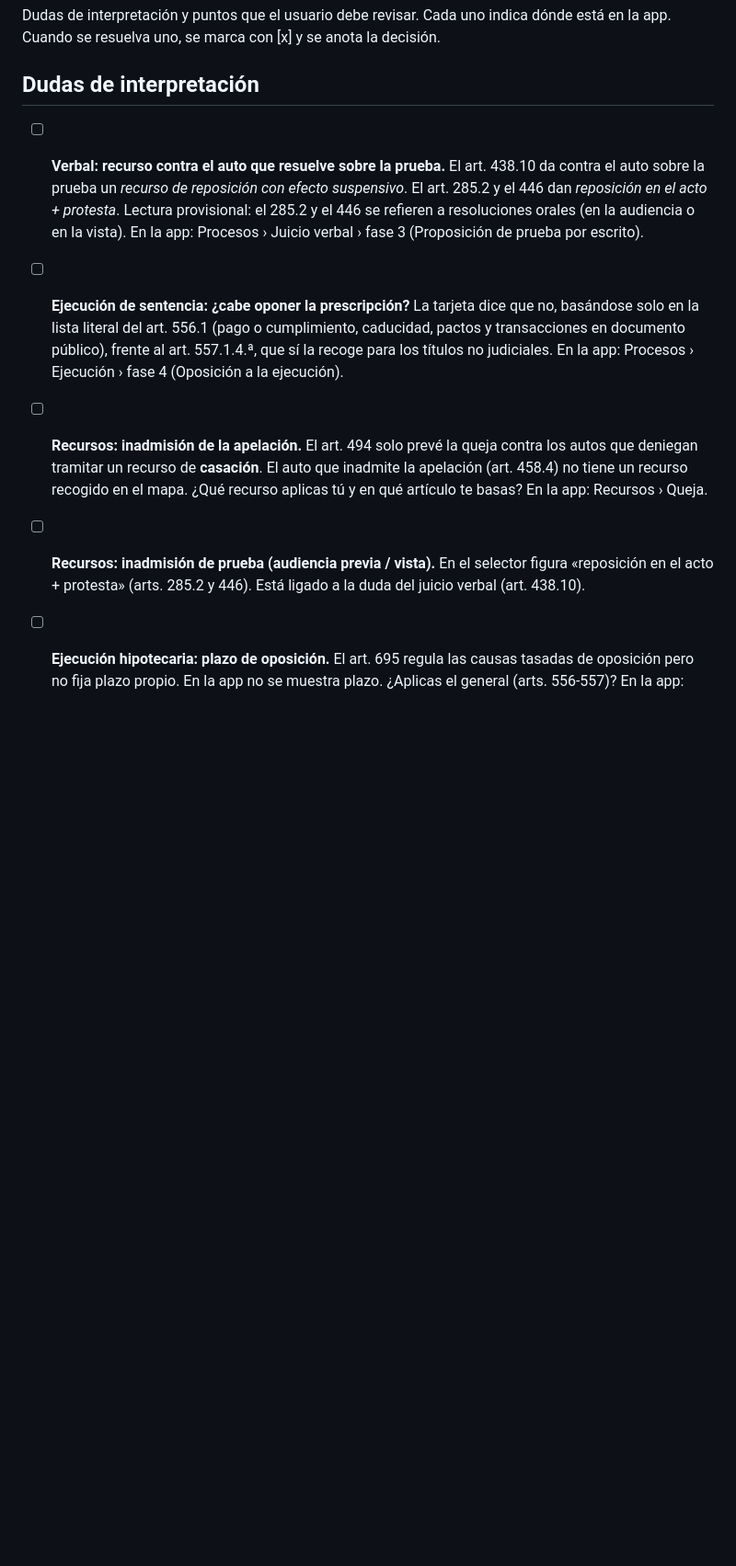
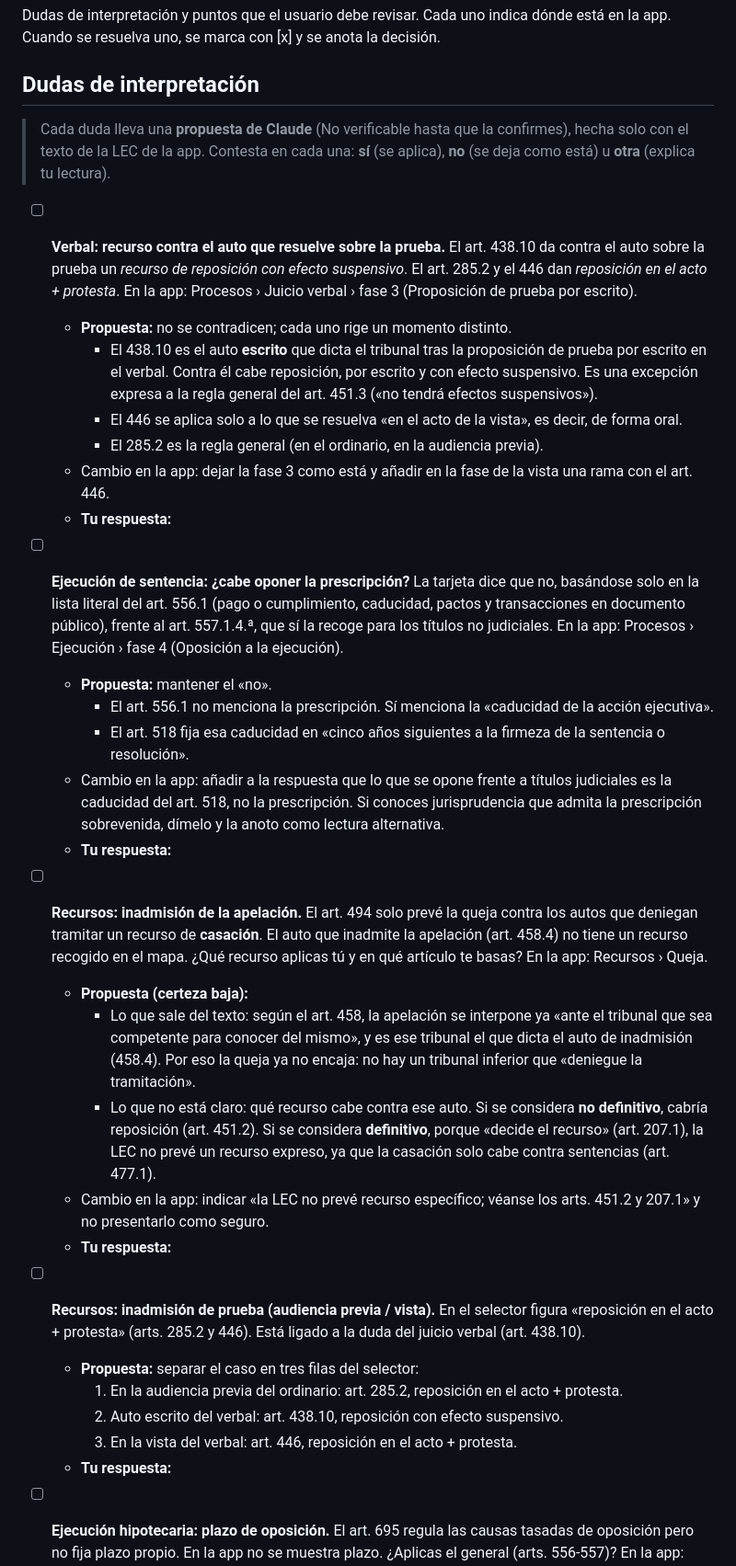
Before and after one commit to janorik/leyes-interactivas-claude, a Markdown page: PENDIENTES.md, the part around one of its changes. Shown at 92% size. Rendered like a GitHub page; blank space fills up the shorter version.

Commit message:
PENDIENTES: propuesta argumentada para cada duda de interpretación
Co-Authored-By: Claude Opus 5.5 <noreply@anthropic.com>
Claude-Session: https://claude.ai/code/session_0118koaymRALh7m1kvwqhxM6

```diff
--- a/PENDIENTES.md
+++ b/PENDIENTES.md
@@ -5,20 +5,42 @@ Cuando se resuelva uno, se marca con [x] y se anota la decisión.
 
 ## Dudas de interpretación
 
+> Cada duda lleva una **propuesta de Claude** (No verificable hasta que la confirmes), hecha solo con el texto de la LEC de la app. Contesta en cada una: **sí** (se aplica), **no** (se deja como está) u **otra** (explica tu lectura).
+
 - [ ] **Verbal: recurso contra el auto que resuelve sobre la prueba.**
   El art. 438.10 da contra el auto sobre la prueba un *recurso de reposición con efecto suspensivo*.
   El art. 285.2 y el 446 dan *reposición en el acto + protesta*.
-  Lectura provisional: el 285.2 y el 446 se refieren a resoluciones orales (en la audiencia o en la vista).
   En la app: Procesos › Juicio verbal › fase 3 (Proposición de prueba por escrito).
+  - **Propuesta:** no se contradicen; cada uno rige un momento distinto.
+    - El 438.10 es el auto **escrito** que dicta el tribunal tras la proposición de prueba por escrito en el verbal. Contra él cabe reposición, por escrito y con efecto suspensivo. Es una excepción expresa a la regla general del art. 451.3 («no tendrá efectos suspensivos»).
+    - El 446 se aplica solo a lo que se resuelva «en el acto de la vista», es decir, de forma oral.
+    - El 285.2 es la regla general (en el ordinario, en la audiencia previa).
+  - Cambio en la app: dejar la fase 3 como está y añadir en la fase de la vista una rama con el art. 446.
+  - **Tu respuesta:**
 
 - [ ] **Ejecución de sentencia: ¿cabe oponer la prescripción?**
   La tarjeta dice que no, basándose solo en la lista literal del art. 556.1 (pago o cumplimiento, caducidad, pactos y transacciones en documento público), frente al art. 557.1.4.ª, que sí la recoge para los títulos no judiciales.
   En la app: Procesos › Ejecución › fase 4 (Oposición a la ejecución).
+  - **Propuesta:** mantener el «no».
+    - El art. 556.1 no menciona la prescripción. Sí menciona la «caducidad de la acción ejecutiva».
+    - El art. 518 fija esa caducidad en «cinco años siguientes a la firmeza de la sentencia o resolución».
+  - Cambio en la app: añadir a la respuesta que lo que se opone frente a títulos judiciales es la caducidad del art. 518, no la prescripción. Si conoces jurisprudencia que admita la prescripción sobrevenida, dímelo y la anoto como lectura alternativa.
+  - **Tu respuesta:**
 
 - [ ] **Recursos: inadmisión de la apelación.** El art. 494 solo prevé la queja contra los autos que deniegan tramitar un recurso de **casación**. El auto que inadmite la apelación (art. 458.4) no tiene un recurso recogido en el mapa. ¿Qué recurso aplicas tú y en qué artículo te basas?
   En la app: Recursos › Queja.
+  - **Propuesta (certeza baja):**
+    - Lo que sale del texto: según el art. 458, la apelación se interpone ya «ante el tribunal que sea competente para conocer del mismo», y es ese tribunal el que dicta el auto de inadmisión (458.4). Por eso la queja ya no encaja: no hay un tribunal inferior que «deniegue la tramitación».
+    - Lo que no está claro: qué recurso cabe contra ese auto. Si se considera **no definitivo**, cabría reposición (art. 451.2). Si se considera **definitivo**, porque «decide el recurso» (art. 207.1), la LEC no prevé un recurso expreso, ya que la casación solo cabe contra sentencias (art. 477.1).
+  - Cambio en la app: indicar «la LEC no prevé recurso específico; véanse los arts. 451.2 y 207.1» y no presentarlo como seguro.
+  - **Tu respuesta:**
 
 - [ ] **Recursos: inadmisión de prueba (audiencia previa / vista).** En el selector figura «reposición en el acto + protesta» (arts. 285.2 y 446). Está ligado a la duda del juicio verbal (art. 438.10).
+  - **Propuesta:** separar el caso en tres filas del selector:
+    1. En la audiencia previa del ordinario: art. 285.2, reposición en el acto + protesta.
+    2. Auto escrito del verbal: art. 438.10, reposición con efecto suspensivo.
+    3. En la vista del verbal: art. 446, reposición en el acto + protesta.
+  - **Tu respuesta:**
 
 - [ ] **Ejecución hipotecaria: plazo de oposición.** El art. 695 regula las causas tasadas de oposición pero no fija plazo propio. En la app no se muestra plazo. ¿Aplicas el general (arts. 556-557)?
   En la app: Procesos › Ejecución hipotecaria › fase 4.
```
Also changed, not shown: other parts of PENDIENTES.md (+13 -0 lines).
